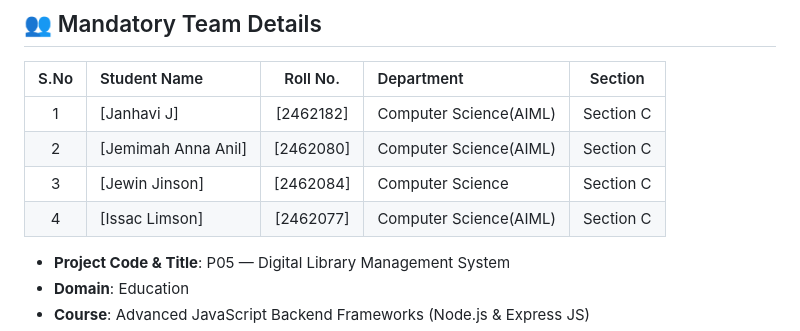
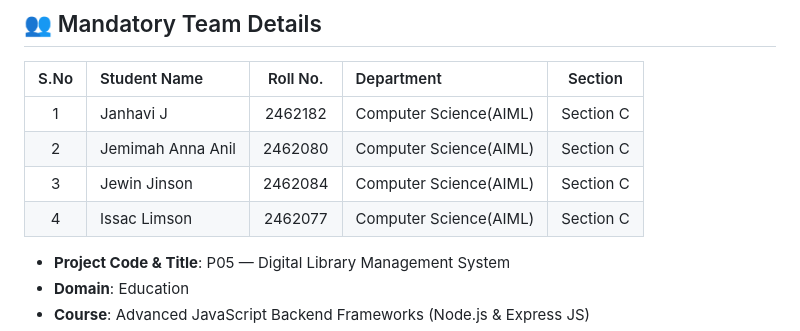
Before and after one commit to Janhavi-559/LnT-5th-sem-ese, a Markdown page: README.md, the part around the change. Drawn GitHub-style.

Commit message:
docs: update README

```diff
--- a/README.md
+++ b/README.md
@@ -8,10 +8,10 @@
 
 | S.No | Student Name | Roll No. | Department | Section |
 |:---:|:---|:---:|:---|:---:|
-| 1 | [Janhavi J] | [2462182] | Computer Science(AIML) | Section C |
-| 2 | [Jemimah Anna Anil] | [2462080] | Computer Science(AIML) | Section C |
-| 3 | [Jewin Jinson] | [2462084] | Computer Science | Section C |
-| 4 | [Issac Limson] | [2462077] | Computer Science(AIML) | Section C |
+| 1 | Janhavi J | 2462182 | Computer Science(AIML) | Section C |
+| 2 | Jemimah Anna Anil | 2462080 | Computer Science(AIML) | Section C |
+| 3 | Jewin Jinson | 2462084 | Computer Science(AIML) | Section C |
+| 4 | Issac Limson | 2462077 | Computer Science(AIML) | Section C |
 
 - **Project Code & Title**: P05 — Digital Library Management System
 - **Domain**: Education
```
